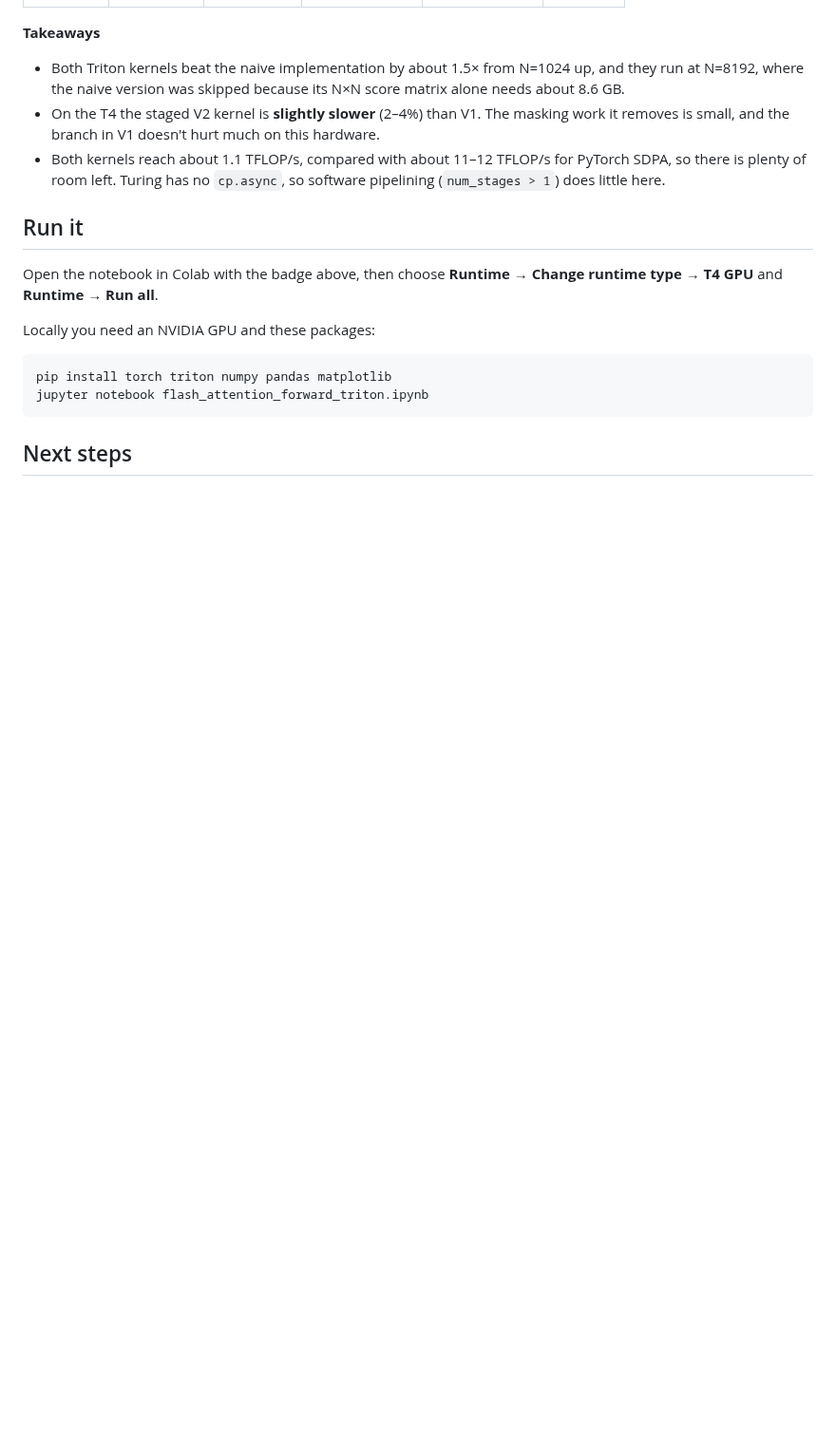
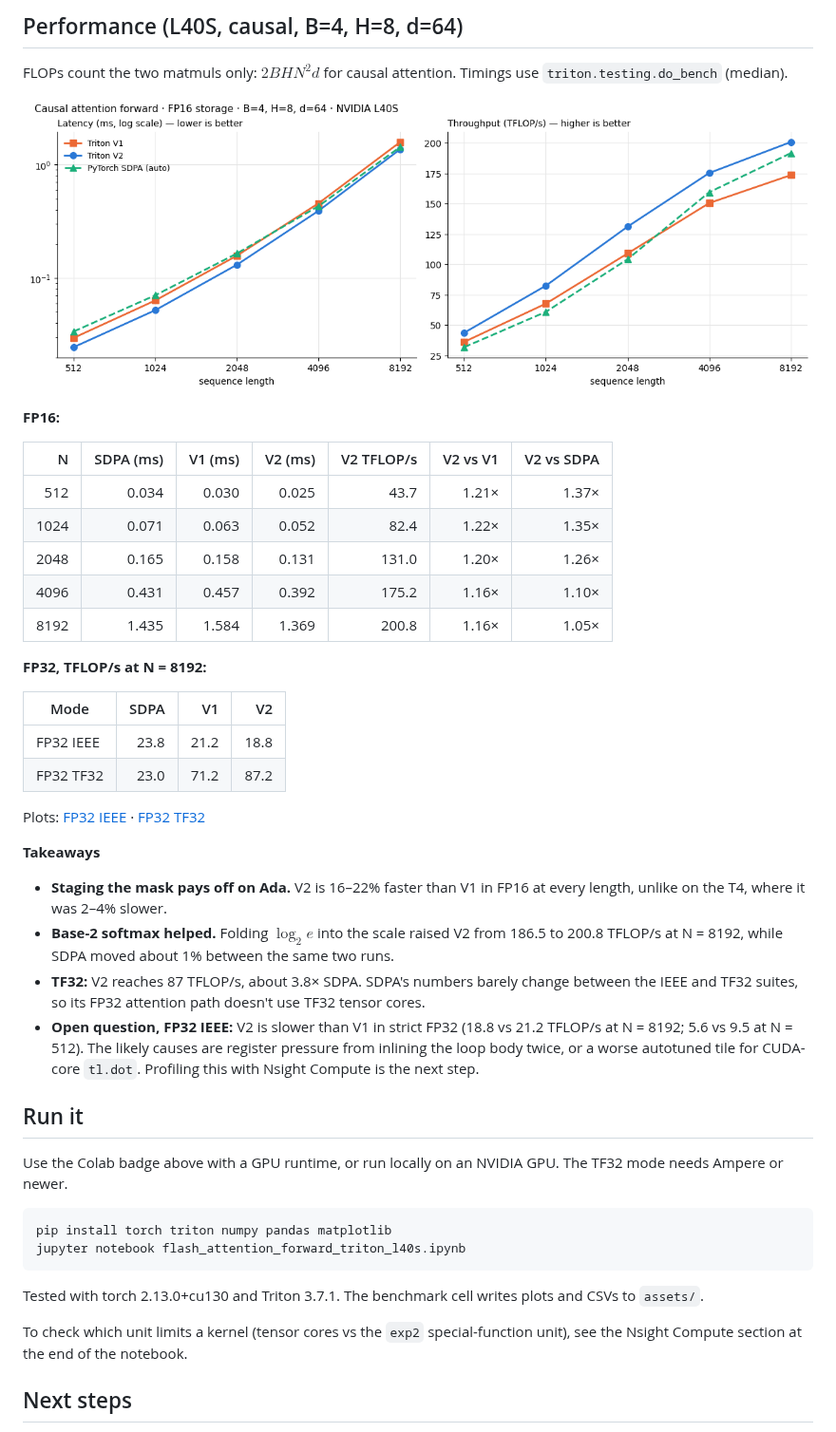
Before and after one commit to AvinashQtC/-flash-attention-triton, a Markdown page: README.md, the part around one of its changes. Shown at 95% size. Drawn GitHub-style; pictures changed too: assets/benchmark_fp16_l40s.png (added); blank space fills up the shorter version.

````diff
--- a/README.md
+++ b/README.md
@@ -33,19 +62,47 @@ Everything is in one notebook: [`flash_attention_forward_triton.ipynb`](flash_at
+## Performance (L40S, causal, B=4, H=8, d=64)
+
+FLOPs count the two matmuls only: $2BHN^2d$ for causal attention. Timings use `triton.testing.do_bench` (median).
+
+![FP16 benchmark](assets/benchmark_fp16_l40s.png)
+
+**FP16:**
+
+| N | SDPA (ms) | V1 (ms) | V2 (ms) | V2 TFLOP/s | V2 vs V1 | V2 vs SDPA |
+|---:|---:|---:|---:|---:|---:|---:|
+| 512  | 0.034 | 0.030 | 0.025 | 43.7  | 1.21× | 1.37× |
+| 1024 | 0.071 | 0.063 | 0.052 | 82.4  | 1.22× | 1.35× |
+| 2048 | 0.165 | 0.158 | 0.131 | 131.0 | 1.20× | 1.26× |
+| 4096 | 0.431 | 0.457 | 0.392 | 175.2 | 1.16× | 1.10× |
+| 8192 | 1.435 | 1.584 | 1.369 | 200.8 | 1.16× | 1.05× |
+
+**FP32, TFLOP/s at N = 8192:**
+
+| Mode | SDPA | V1 | V2 |
+|---|---:|---:|---:|
+| FP32 IEEE | 23.8 | 21.2 | 18.8 |
+| FP32 TF32 | 23.0 | 71.2 | 87.2 |
+
+Plots: [FP32 IEEE](assets/benchmark_fp32_ieee_l40s.png) · [FP32 TF32](assets/benchmark_fp32_tf32_l40s.png)
 
 **Takeaways**
-- Both Triton kernels beat the naive implementation by about 1.5× from N=1024 up, and they run at N=8192, where the naive version was skipped because its N×N score matrix alone needs about 8.6 GB.
-- On the T4 the staged V2 kernel is **slightly slower** (2–4%) than V1. The masking work it removes is small, and the branch in V1 doesn't hurt much on this hardware.
-- Both kernels reach about 1.1 TFLOP/s, compared with about 11–12 TFLOP/s for PyTorch SDPA, so there is plenty of room left. Turing has no `cp.async`, so software pipelining (`num_stages > 1`) does little here.
+
+- **Staging the mask pays off on Ada.** V2 is 16–22% faster than V1 in FP16 at every length, unlike on the T4, where it was 2–4% slower.
+- **Base-2 softmax helped.** Folding $\log_2 e$ into the scale raised V2 from 186.5 to 200.8 TFLOP/s at N = 8192, while SDPA moved about 1% between the same two runs.
+- **TF32:** V2 reaches 87 TFLOP/s, about 3.8× SDPA. SDPA's numbers barely change between the IEEE and TF32 suites, so its FP32 attention path doesn't use TF32 tensor cores.
+- **Open question, FP32 IEEE:** V2 is slower than V1 in strict FP32 (18.8 vs 21.2 TFLOP/s at N = 8192; 5.6 vs 9.5 at N = 512). The likely causes are register pressure from inlining the loop body twice, or a worse autotuned tile for CUDA-core `tl.dot`. Profiling this with Nsight Compute is the next step.
 
 ## Run it
 
-Open the notebook in Colab with the badge above, then choose **Runtime → Change runtime type → T4 GPU** and **Runtime → Run all**.
-
-Locally you need an NVIDIA GPU and these packages:
+Use the Colab badge above with a GPU runtime, or run locally on an NVIDIA GPU. The TF32 mode needs Ampere or newer.
 
 ```bash
 pip install torch triton numpy pandas matplotlib
-jupyter notebook flash_attention_forward_triton.ipynb
+jupyter notebook flash_attention_forward_triton_l40s.ipynb
 ```
+
+Tested with torch 2.13.0+cu130 and Triton 3.7.1. The benchmark cell writes plots and CSVs to `assets/`.
+
+To check which unit limits a kernel (tensor cores vs the `exp2` special-function unit), see the Nsight Compute section at the end of the notebook.
 
 ## Next steps
 
````
Also changed, not shown: other parts of README.md (+58 -22 lines), assets/benchmark_fp32_ieee_l40s.png (added), assets/benchmark_fp32_tf32_l40s.png (added), 1 other file.
